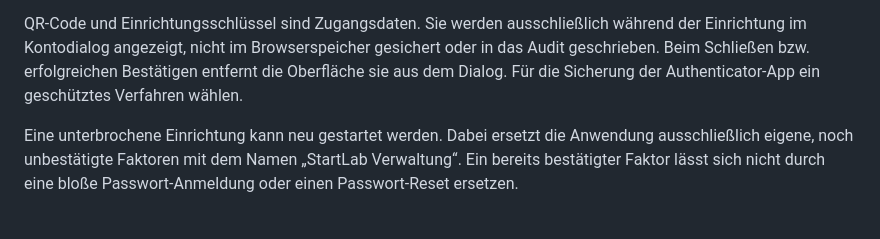
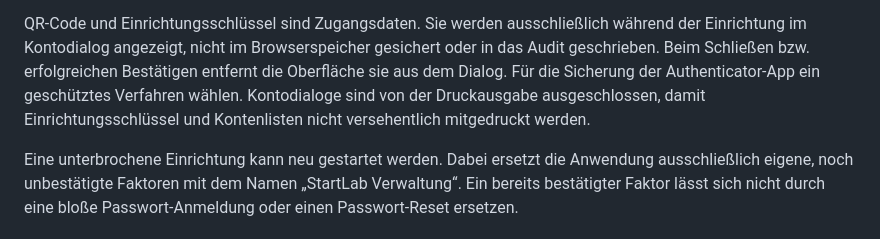
Before and after one commit to JakobSawazki/StartLab, a Markdown page: Docs/ADMIN_MFA.md, the part around the change. Rendered like a GitHub page.

```diff
--- a/Docs/ADMIN_MFA.md
+++ b/Docs/ADMIN_MFA.md
@@ -22,7 +22,9 @@ QR-Code und Einrichtungsschlüssel sind Zugangsdaten. Sie werden ausschließlich
 während der Einrichtung im Kontodialog angezeigt, nicht im Browserspeicher
 gesichert oder in das Audit geschrieben. Beim Schließen bzw. erfolgreichen
 Bestätigen entfernt die Oberfläche sie aus dem Dialog. Für die Sicherung der
-Authenticator-App ein geschütztes Verfahren wählen.
+Authenticator-App ein geschütztes Verfahren wählen. Kontodialoge sind von der
+Druckausgabe ausgeschlossen, damit Einrichtungsschlüssel und Kontenlisten nicht
+versehentlich mitgedruckt werden.
 
 Eine unterbrochene Einrichtung kann neu gestartet werden. Dabei ersetzt die
 Anwendung ausschließlich eigene, noch unbestätigte Faktoren mit dem Namen
```
Also changed, not shown: Docs/VERIFICATION.md (+4 -0 lines).
